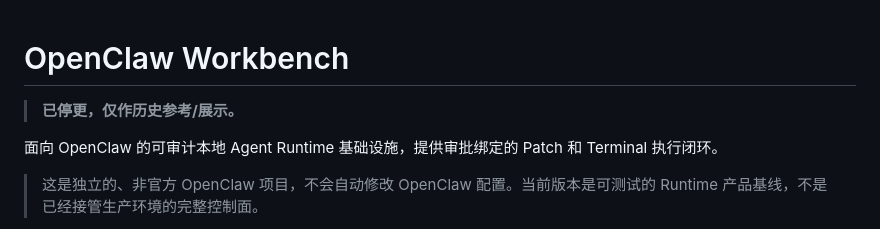
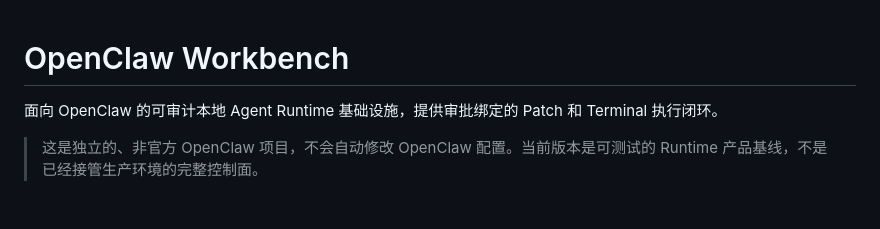
Before and after one commit to xli498/openclaw-workbench, a Markdown page: README.md, the part around the change. Drawn GitHub-style; blank space fills up the shorter version.

Commit message:
revert: remove discontinued notice, keep updating

```diff
--- a/README.md
+++ b/README.md
@@ -1,6 +1,4 @@
 # OpenClaw Workbench
-
-> **已停更，仅作历史参考/展示。**
 
 面向 OpenClaw 的可审计本地 Agent Runtime 基础设施，提供审批绑定的 Patch 和 Terminal 执行闭环。
 
```
